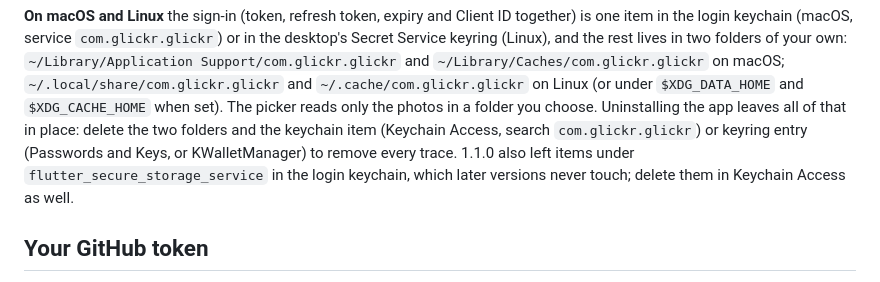
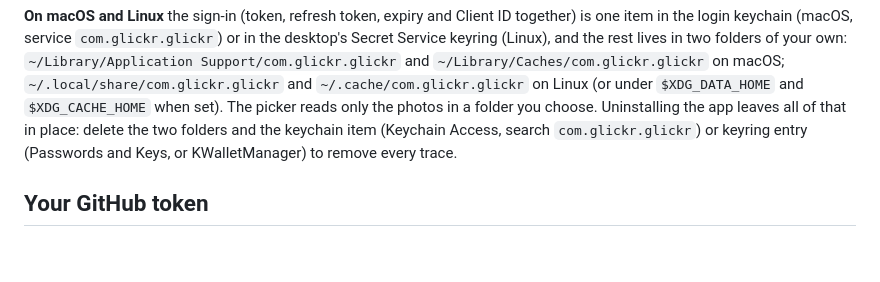
Before and after one commit to ganeshapp/glickr, a Markdown page: PRIVACY.md, the part around the change. GitHub-like rendering; blank space fills up the shorter version.

```diff
--- a/PRIVACY.md
+++ b/PRIVACY.md
@@ -96,9 +96,7 @@ and `~/.cache/com.glickr.glickr` on Linux (or under `$XDG_DATA_HOME` and
 `$XDG_CACHE_HOME` when set). The picker reads only the photos in a folder you
 choose. Uninstalling the app leaves all of that in place: delete the two folders
 and the keychain item (Keychain Access, search `com.glickr.glickr`) or keyring
-entry (Passwords and Keys, or KWalletManager) to remove every trace. 1.1.0 also
-left items under `flutter_secure_storage_service` in the login keychain, which
-later versions never touch; delete them in Keychain Access as well.
+entry (Passwords and Keys, or KWalletManager) to remove every trace.
 
 ## Your GitHub token
 
```
Also changed, not shown: CHANGELOG.md (+1 -3 lines), README.md (+1 -2 lines).
